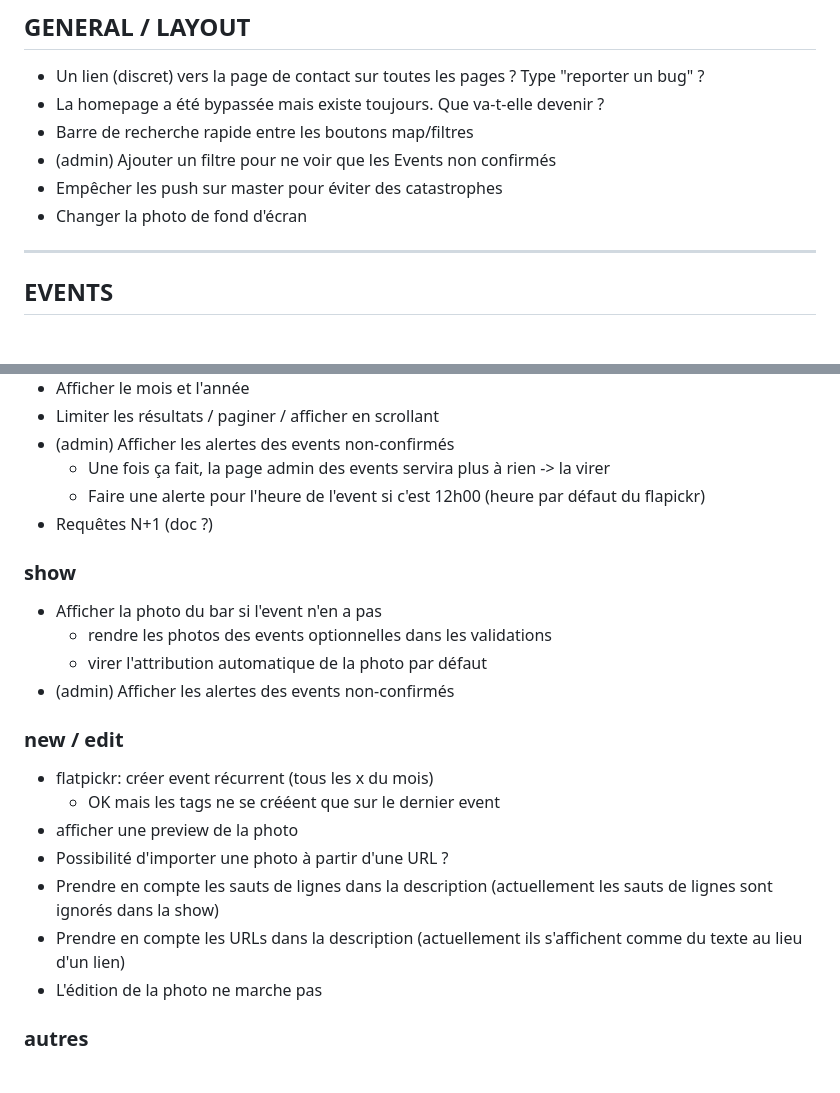
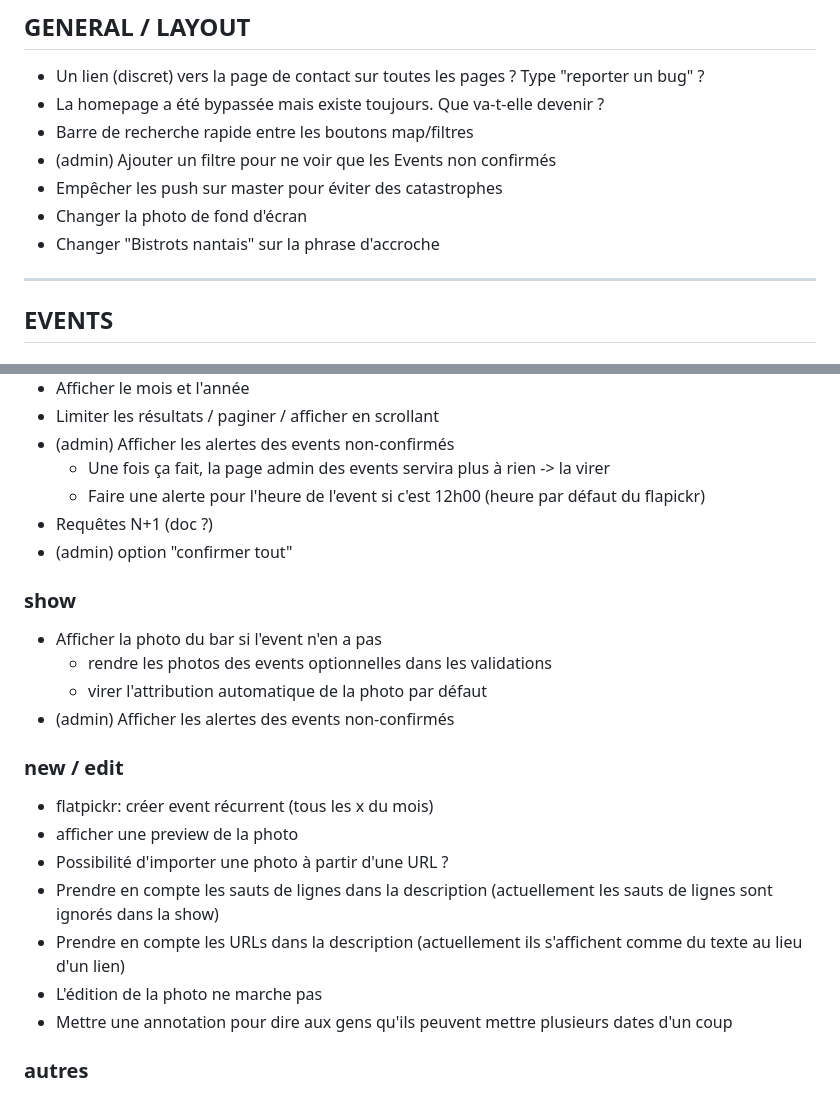
Before and after one commit to ocgg/barometre, a Markdown page: TODO.md, 2 parts joined by grey strips. Rendered like a GitHub page.

Commit message:
new things todo

```diff
--- a/TODO.md
+++ b/TODO.md
@@ -11,6 +11,7 @@
 - (admin) Ajouter un filtre pour ne voir que les Events non confirmés
 - Empêcher les push sur master pour éviter des catastrophes
 - Changer la photo de fond d'écran
+- Changer "Bistrots nantais" sur la phrase d'accroche
 
 ---
 
@@ -26,6 +27,7 @@
   - Une fois ça fait, la page admin des events servira plus à rien -> la virer
   - Faire une alerte pour l'heure de l'event si c'est 12h00 (heure par défaut du flapickr)
 - Requêtes N+1 (doc ?)
+- (admin) option "confirmer tout"
 
 ### show
 
@@ -37,12 +39,12 @@
 ### new / edit
 
 - flatpickr: créer event récurrent (tous les x du mois)
-  - OK mais les tags ne se crééent que sur le dernier event
 - afficher une preview de la photo
 - Possibilité d'importer une photo à partir d'une URL ?
 - Prendre en compte les sauts de lignes dans la description (actuellement les sauts de lignes sont ignorés dans la show)
 - Prendre en compte les URLs dans la description (actuellement ils s'affichent comme du texte au lieu d'un lien)
 - L'édition de la photo ne marche pas
+- Mettre une annotation pour dire aux gens qu'ils peuvent mettre plusieurs dates d'un coup
 
 ### autres
 
```
